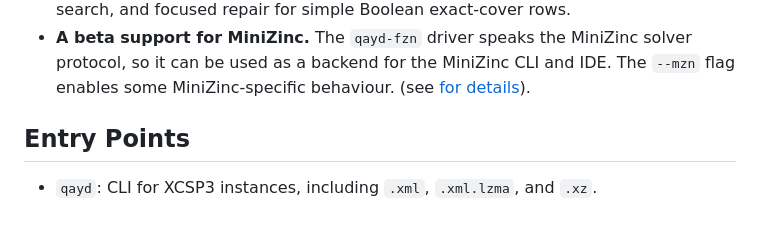
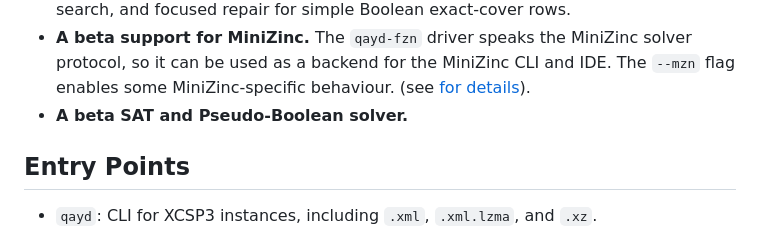
Before and after one commit to sohaibafifi/qayd, a Markdown page: README.md, the part around the change. Drawn GitHub-style.

```diff
--- a/README.md
+++ b/README.md
@@ -71,6 +71,7 @@ Priority order: correct, simple, fast.
 - **A beta support for MiniZinc.** The `qayd-fzn` driver speaks the MiniZinc solver protocol,
   so it can be used as a backend for the MiniZinc CLI and IDE. The `--mzn` flag enables some
   MiniZinc-specific behaviour. (see [for details](frontends/flatzinc/minizinc/README.md)).
+- **A beta SAT and Pseudo-Boolean solver.**
 
 ## Entry Points
 
```
